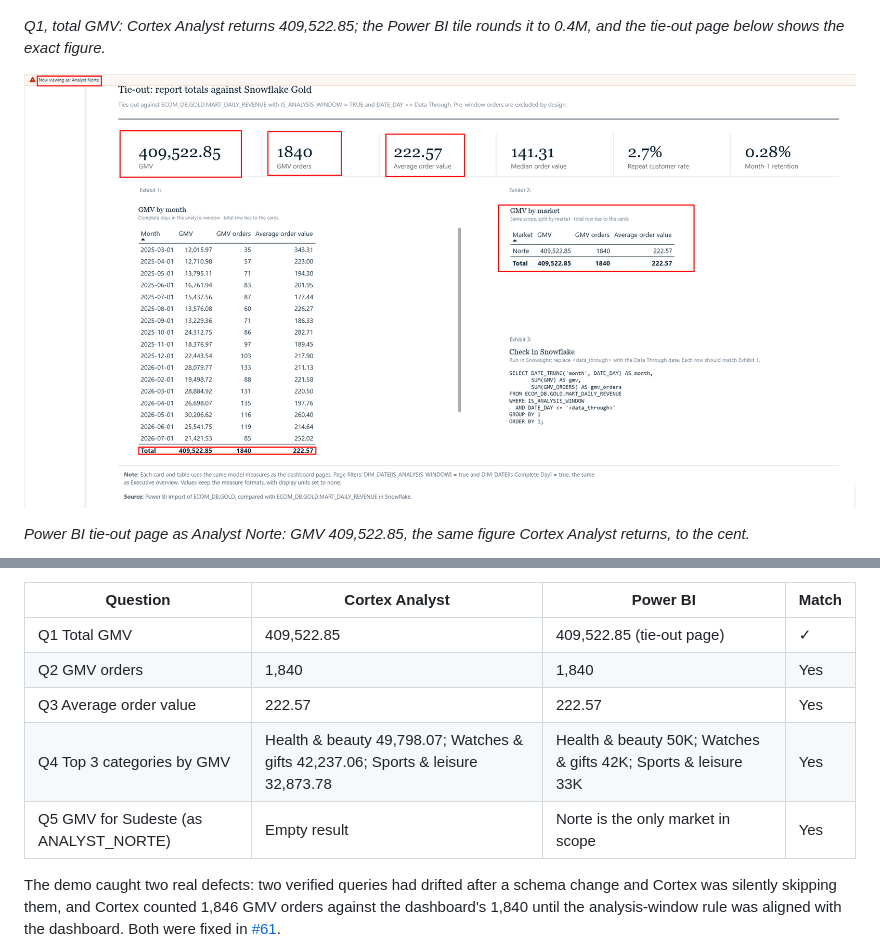
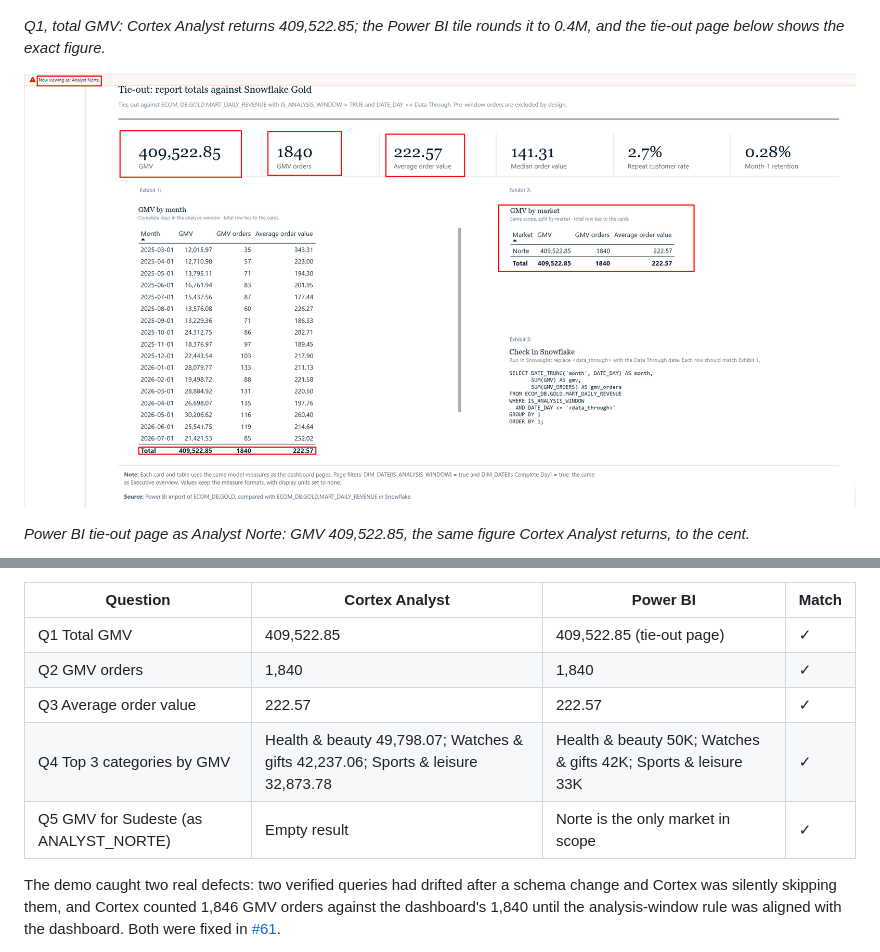
Before and after one commit to Kronus4k/slussen, a Markdown page: README.md, 2 parts joined by grey strips. Drawn GitHub-style.

Commit message:
docs: consistent match column and image order

```diff
--- a/README.md
+++ b/README.md
@@ -138,7 +138,7 @@ Both sides run as ANALYST_NORTE under the same Snowflake row access policy; Powe
 
 *Q1, total GMV: Cortex Analyst returns 409,522.85; the Power BI tile rounds it to 0.4M, and the tie-out page below shows the exact figure.*
 
-![Power BI tie-out page viewed as Analyst Norte: GMV 409,522.85, 1840 GMV orders and average order value 222.57, tied out against Snowflake Gold](docs/images/cortex/06_tie_out.png)
+![Power BI tie-out page viewed as Analyst Norte: GMV 409,522.85, 1840 GMV orders and average order value 222.57, tied out against Snowflake Gold](docs/images/cortex/01b_gmv_tieout_powerbi.png)
 
 *Power BI tie-out page as Analyst Norte: GMV 409,522.85, the same figure Cortex Analyst returns, to the cent.*
 
@@ -153,10 +153,10 @@ Both sides run as ANALYST_NORTE under the same Snowflake row access policy; Powe
 | Question | Cortex Analyst | Power BI | Match |
 | --- | --- | --- | --- |
 | Q1 Total GMV | 409,522.85 | 409,522.85 (tie-out page) | ✓ |
-| Q2 GMV orders | 1,840 | 1,840 | Yes |
-| Q3 Average order value | 222.57 | 222.57 | Yes |
-| Q4 Top 3 categories by GMV | Health & beauty 49,798.07; Watches & gifts 42,237.06; Sports & leisure 32,873.78 | Health & beauty 50K; Watches & gifts 42K; Sports & leisure 33K | Yes |
-| Q5 GMV for Sudeste (as ANALYST_NORTE) | Empty result | Norte is the only market in scope | Yes |
+| Q2 GMV orders | 1,840 | 1,840 | ✓ |
+| Q3 Average order value | 222.57 | 222.57 | ✓ |
+| Q4 Top 3 categories by GMV | Health & beauty 49,798.07; Watches & gifts 42,237.06; Sports & leisure 32,873.78 | Health & beauty 50K; Watches & gifts 42K; Sports & leisure 33K | ✓ |
+| Q5 GMV for Sudeste (as ANALYST_NORTE) | Empty result | Norte is the only market in scope | ✓ |
 
 The demo caught two real defects: two verified queries had drifted after a schema change and Cortex was silently skipping them, and Cortex counted 1,846 GMV orders against the dashboard's 1,840 until the analysis-window rule was aligned with the dashboard. Both were fixed in [#61](https://github.com/Kronus4k/slussen/pull/61).
 
```
Also changed, not shown: docs/images/cortex/01b_gmv_tieout_powerbi.png (renamed from docs/images/cortex/06_tie_out.png).
